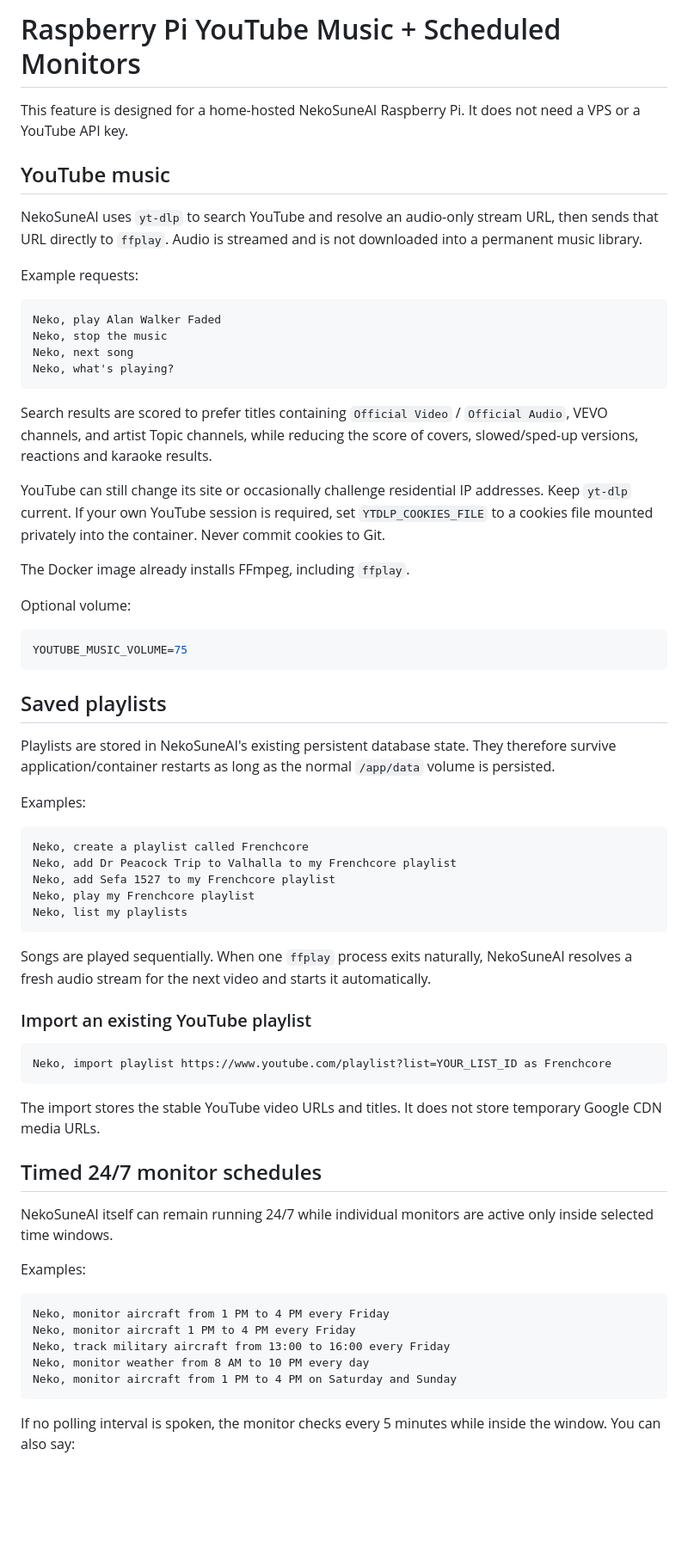
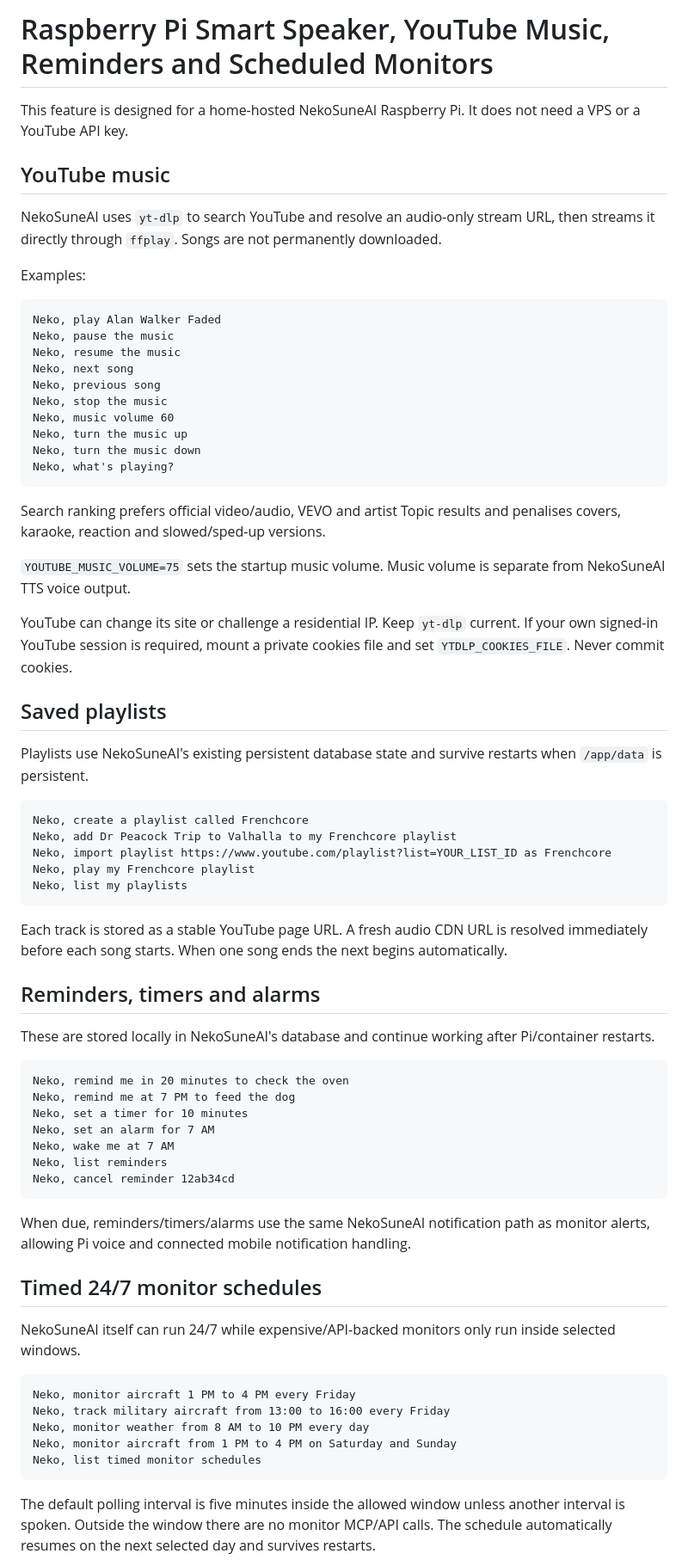
Before and after one commit to NekoSuneProjects/NekoSuneAI, a Markdown page: docs/PI_MUSIC_AND_SCHEDULES.md, the part around one of its changes. Shown at 86% size. GitHub-like rendering; blank space fills up the shorter version.

Commit message:
Document smart-speaker controls reminders and VRM

````diff
--- a/docs/PI_MUSIC_AND_SCHEDULES.md
+++ b/docs/PI_MUSIC_AND_SCHEDULES.md
@@ -1,69 +1,73 @@
-# Raspberry Pi YouTube Music + Scheduled Monitors
+# Raspberry Pi Smart Speaker, YouTube Music, Reminders and Scheduled Monitors
 
 This feature is designed for a home-hosted NekoSuneAI Raspberry Pi. It does not need a VPS or a YouTube API key.
 
 ## YouTube music
 
-NekoSuneAI uses `yt-dlp` to search YouTube and resolve an audio-only stream URL, then sends that URL directly to `ffplay`. Audio is streamed and is not downloaded into a permanent music library.
-
-Example requests:
-
-```text
-Neko, play Alan Walker Faded
-Neko, stop the music
-Neko, next song
-Neko, what's playing?
-```
-
-Search results are scored to prefer titles containing `Official Video` / `Official Audio`, VEVO channels, and artist Topic channels, while reducing the score of covers, slowed/sped-up versions, reactions and karaoke results.
-
-YouTube can still change its site or occasionally challenge residential IP addresses. Keep `yt-dlp` current. If your own YouTube session is required, set `YTDLP_COOKIES_FILE` to a cookies file mounted privately into the container. Never commit cookies to Git.
-
-The Docker image already installs FFmpeg, including `ffplay`.
-
-Optional volume:
-
-```env
-YOUTUBE_MUSIC_VOLUME=75
-```
-
-## Saved playlists
-
-Playlists are stored in NekoSuneAI's existing persistent database state. They therefore survive application/container restarts as long as the normal `/app/data` volume is persisted.
+NekoSuneAI uses `yt-dlp` to search YouTube and resolve an audio-only stream URL, then streams it directly through `ffplay`. Songs are not permanently downloaded.
 
 Examples:
 
 ```text
+Neko, play Alan Walker Faded
+Neko, pause the music
+Neko, resume the music
+Neko, next song
+Neko, previous song
+Neko, stop the music
+Neko, music volume 60
+Neko, turn the music up
+Neko, turn the music down
+Neko, what's playing?
+```
+
+Search ranking prefers official video/audio, VEVO and artist Topic results and penalises covers, karaoke, reaction and slowed/sped-up versions.
+
+`YOUTUBE_MUSIC_VOLUME=75` sets the startup music volume. Music volume is separate from NekoSuneAI TTS voice output.
+
+YouTube can change its site or challenge a residential IP. Keep `yt-dlp` current. If your own signed-in YouTube session is required, mount a private cookies file and set `YTDLP_COOKIES_FILE`. Never commit cookies.
+
+## Saved playlists
+
+Playlists use NekoSuneAI's existing persistent database state and survive restarts when `/app/data` is persistent.
+
+```text
 Neko, create a playlist called Frenchcore
 Neko, add Dr Peacock Trip to Valhalla to my Frenchcore playlist
-Neko, add Sefa 1527 to my Frenchcore playlist
+Neko, import playlist https://www.youtube.com/playlist?list=YOUR_LIST_ID as Frenchcore
 Neko, play my Frenchcore playlist
 Neko, list my playlists
 ```
 
-Songs are played sequentially. When one `ffplay` process exits naturally, NekoSuneAI resolves a fresh audio stream for the next video and starts it automatically.
+Each track is stored as a stable YouTube page URL. A fresh audio CDN URL is resolved immediately before each song starts. When one song ends the next begins automatically.
 
-### Import an existing YouTube playlist
+## Reminders, timers and alarms
+
+These are stored locally in NekoSuneAI's database and continue working after Pi/container restarts.
 
 ```text
-Neko, import playlist https://www.youtube.com/playlist?list=YOUR_LIST_ID as Frenchcore
+Neko, remind me in 20 minutes to check the oven
+Neko, remind me at 7 PM to feed the dog
+Neko, set a timer for 10 minutes
+Neko, set an alarm for 7 AM
+Neko, wake me at 7 AM
+Neko, list reminders
+Neko, cancel reminder 12ab34cd
 ```
 
-The import stores the stable YouTube video URLs and titles. It does not store temporary Google CDN media URLs.
+When due, reminders/timers/alarms use the same NekoSuneAI notification path as monitor alerts, allowing Pi voice and connected mobile notification handling.
 
 ## Timed 24/7 monitor schedules
 
-NekoSuneAI itself can remain running 24/7 while individual monitors are active only inside selected time windows.
-
-Examples:
+NekoSuneAI itself can run 24/7 while expensive/API-backed monitors only run inside selected windows.
 
 ```text
-Neko, monitor aircraft from 1 PM to 4 PM every Friday
 Neko, monitor aircraft 1 PM to 4 PM every Friday
 Neko, track military aircraft from 13:00 to 16:00 every Friday
 Neko, monitor weather from 8 AM to 10 PM every day
 Neko, monitor aircraft from 1 PM to 4 PM on Saturday and Sunday
+Neko, list timed monitor schedules
 ```
 
-If no polling interval is spoken, the monitor checks every 5 minutes while inside the window. You can also say:
+The default polling interval is five minutes inside the allowed window unless another interval is spoken. Outside the window there are no monitor MCP/API calls. The schedule automatically resumes on the next selected day and survives restarts.
 
````
Also changed, not shown: other parts of docs/PI_MUSIC_AND_SCHEDULES.md (+30 -12 lines).
